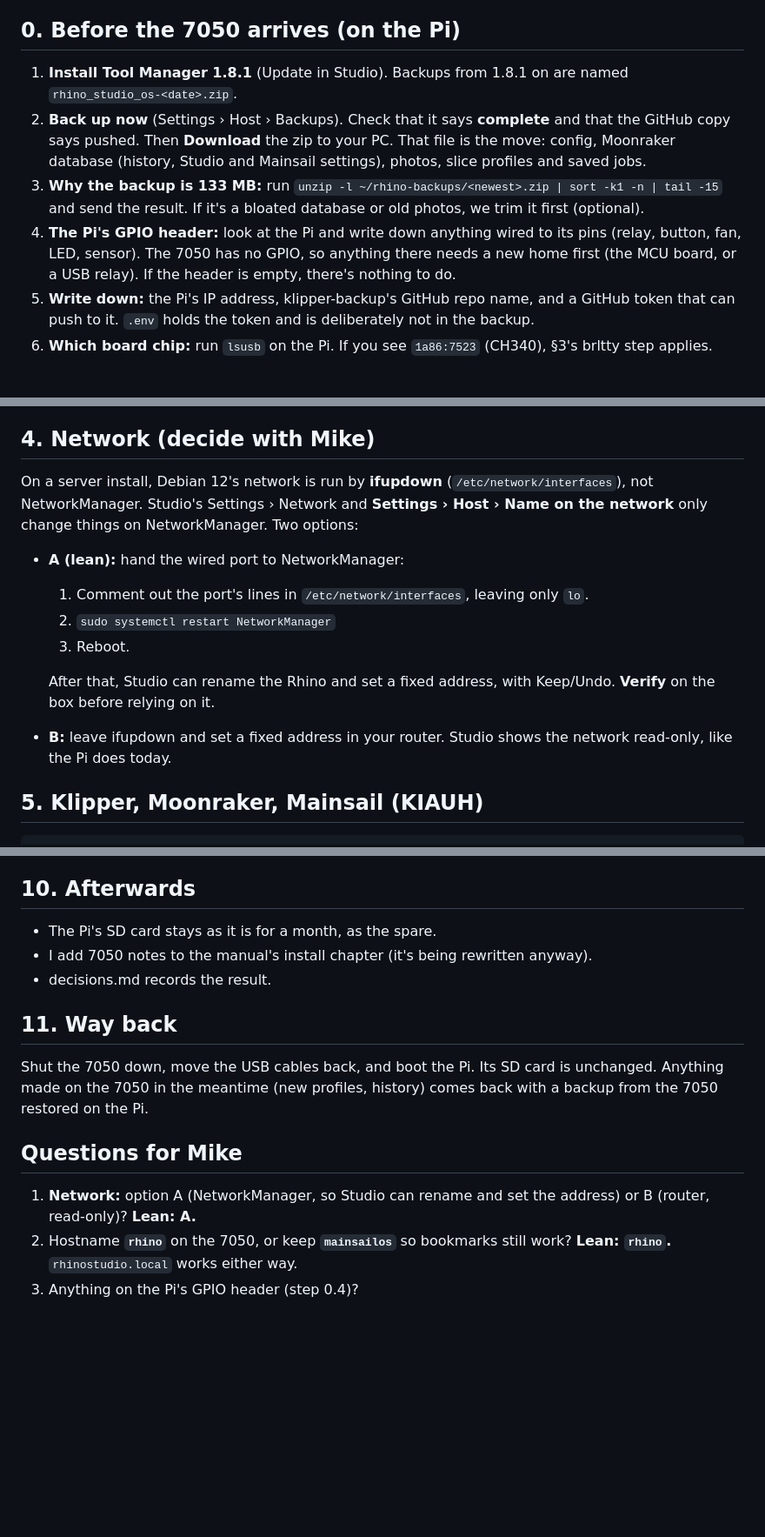
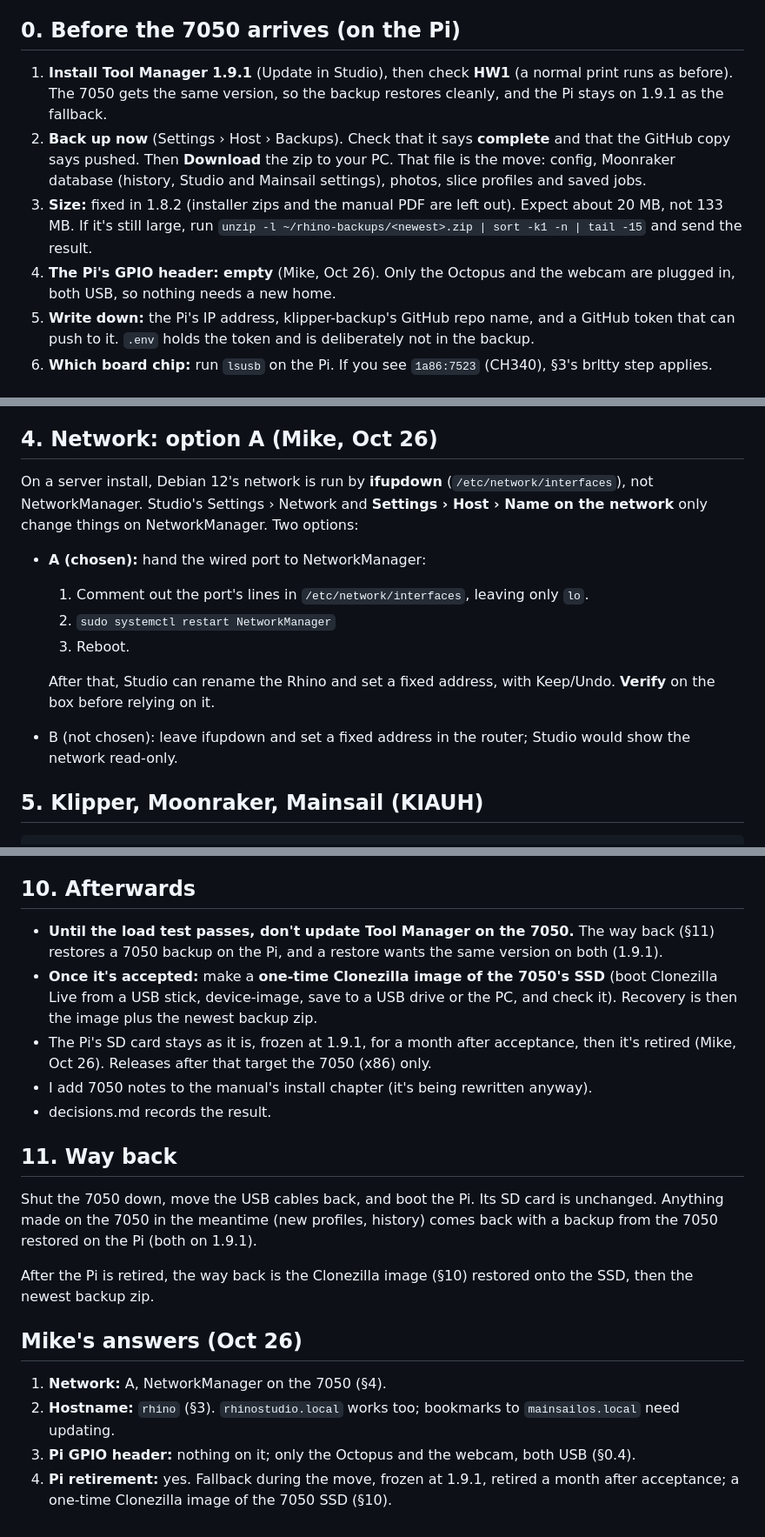
Before and after one commit to Makersmic/Toolhead_Manager, a Markdown page: docs/migrate-7050.md, 3 parts joined by grey strips. Shown at 87% size. GitHub-like rendering; blank space fills up the shorter version.

Commit message:
migrate-7050: Mike's answers (NetworkManager, rhino, no GPIO, Pi retired); Clonezilla image; 1.9.1
- Approved; answers recorded in the doc and decisions.md
- Pi and 7050 both on 1.9.1; no 7050 updates until the load test passes (the way back restores across them)
- §10: one-time Clonezilla image of the 7050 SSD after acceptance; Pi retired a month later
- §0.3: the 133 MB backup was fixed in 1.8.2

Co-Authored-By: Claude Opus 5.5 <noreply@anthropic.com>
Claude-Session: https://claude.ai/code/session_01NEzQnR7gPiAX2sCX9Fe8zE

```diff
--- a/docs/migrate-7050.md
+++ b/docs/migrate-7050.md
@@ -14,16 +15,15 @@ Items marked **verify** come from earlier Gemini/Grok research or from memory, a
 
 ## 0. Before the 7050 arrives (on the Pi)
 
-1. **Install Tool Manager 1.8.1** (Update in Studio). Backups from 1.8.1 on are named `rhino_studio_os-<date>.zip`.
+1. **Install Tool Manager 1.9.1** (Update in Studio), then check **HW1** (a normal print runs as before). The
+   7050 gets the same version, so the backup restores cleanly, and the Pi stays on 1.9.1 as the fallback.
 2. **Back up now** (Settings › Host › Backups). Check that it says **complete** and that the GitHub copy says pushed. Then
    **Download** the zip to your PC. That file is the move: config, Moonraker database (history, Studio and Mainsail
    settings), photos, slice profiles and saved jobs.
-3. **Why the backup is 133 MB:** run
-   `unzip -l ~/rhino-backups/<newest>.zip | sort -k1 -n | tail -15` and send the result. If it's a bloated database
-   or old photos, we trim it first (optional).
-4. **The Pi's GPIO header:** look at the Pi and write down anything wired to its pins (relay, button, fan, LED,
-   sensor). The 7050 has no GPIO, so anything there needs a new home first (the MCU board, or a USB relay). If the
-   header is empty, there's nothing to do.
+3. **Size:** fixed in 1.8.2 (installer zips and the manual PDF are left out). Expect about 20 MB, not 133 MB.
+   If it's still large, run `unzip -l ~/rhino-backups/<newest>.zip | sort -k1 -n | tail -15` and send the result.
+4. **The Pi's GPIO header: empty** (Mike, Oct 26). Only the Octopus and the webcam are plugged in, both USB, so
+   nothing needs a new home.
 5. **Write down:** the Pi's IP address, klipper-backup's GitHub repo name, and a GitHub token that can push to it.
    `.env` holds the token and is deliberately not in the backup.
 6. **Which board chip:** run `lsusb` on the Pi. If you see `1a86:7523` (CH340), §3's brltty step applies.
@@ -62,18 +62,18 @@ Items marked **verify** come from earlier Gemini/Grok research or from memory, a
    - `flatpak` is for PrusaSlicer (check P0).
    - **CH340 board only:** `sudo apt remove -y brltty`. It grabs CH340 serial ports. **Verify** whether it's installed at all on netinst.
 
-## 4. Network (decide with Mike)
+## 4. Network: option A (Mike, Oct 26)
 
 On a server install, Debian 12's network is run by **ifupdown** (`/etc/network/interfaces`), not NetworkManager. Studio's
 Settings › Network and **Settings › Host › Name on the network** only change things on NetworkManager. Two options:
 
-- **A (lean):** hand the wired port to NetworkManager:
+- **A (chosen):** hand the wired port to NetworkManager:
   1. Comment out the port's lines in `/etc/network/interfaces`, leaving only `lo`.
   2. `sudo systemctl restart NetworkManager`
   3. Reboot.
 
   After that, Studio can rename the Rhino and set a fixed address, with Keep/Undo. **Verify** on the box before relying on it.
-- **B:** leave ifupdown and set a fixed address in your router. Studio shows the network read-only, like the Pi does today.
+- B (not chosen): leave ifupdown and set a fixed address in the router; Studio would show the network read-only.
 
 ## 5. Klipper, Moonraker, Mainsail (KIAUH)
 
@@ -138,18 +138,26 @@ If `http://rhino.local` shows **403**, run `chmod o+x ~`.
 
 ## 10. Afterwards
 
-- The Pi's SD card stays as it is for a month, as the spare.
+- **Until the load test passes, don't update Tool Manager on the 7050.** The way back (§11) restores a 7050 backup on
+  the Pi, and a restore wants the same version on both (1.9.1).
+- **Once it's accepted:** make a **one-time Clonezilla image of the 7050's SSD** (boot Clonezilla Live from a USB stick,
+  device-image, save to a USB drive or the PC, and check it). Recovery is then the image plus the newest backup zip.
+- The Pi's SD card stays as it is, frozen at 1.9.1, for a month after acceptance, then it's retired (Mike, Oct 26).
+  Releases after that target the 7050 (x86) only.
 - I add 7050 notes to the manual's install chapter (it's being rewritten anyway).
 - decisions.md records the result.
 
 ## 11. Way back
 
 Shut the 7050 down, move the USB cables back, and boot the Pi. Its SD card is unchanged. Anything made on the 7050 in
-the meantime (new profiles, history) comes back with a backup from the 7050 restored on the Pi.
+the meantime (new profiles, history) comes back with a backup from the 7050 restored on the Pi (both on 1.9.1).
 
-## Questions for Mike
+After the Pi is retired, the way back is the Clonezilla image (§10) restored onto the SSD, then the newest backup zip.
 
-1. **Network:** option A (NetworkManager, so Studio can rename and set the address) or B (router, read-only)? **Lean: A.**
-2. Hostname **`rhino`** on the 7050, or keep **`mainsailos`** so bookmarks still work? **Lean: `rhino`.**
-   `rhinostudio.local` works either way.
-3. Anything on the Pi's GPIO header (step 0.4)?
+## Mike's answers (Oct 26)
+
+1. **Network:** A, NetworkManager on the 7050 (§4).
+2. **Hostname:** `rhino` (§3). `rhinostudio.local` works too; bookmarks to `mainsailos.local` need updating.
+3. **Pi GPIO header:** nothing on it; only the Octopus and the webcam, both USB (§0.4).
+4. **Pi retirement:** yes. Fallback during the move, frozen at 1.9.1, retired a month after acceptance; a one-time
+   Clonezilla image of the 7050 SSD (§10).
```
Also changed, not shown: other parts of docs/migrate-7050.md (+5 -4 lines), docs/decisions.md (+5 -0 lines).
